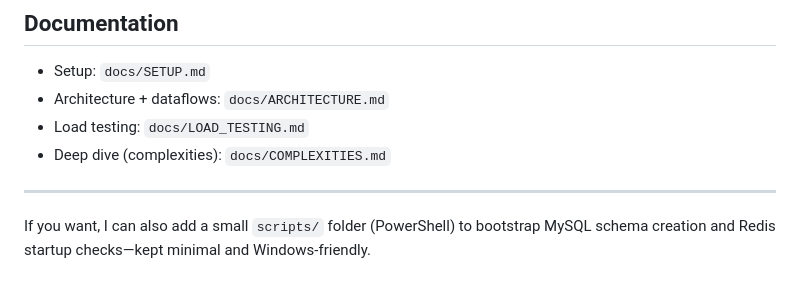
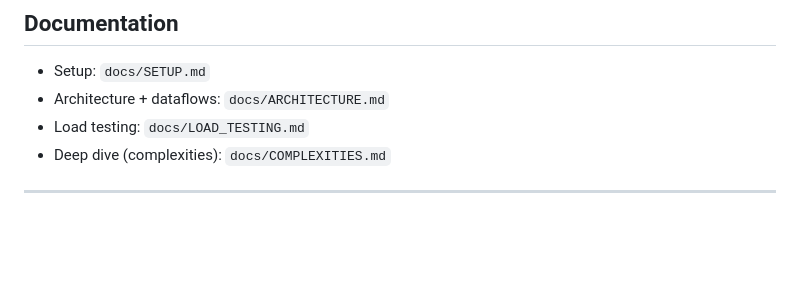
Before and after one commit to MayankDew08/LibraryAI, a Markdown page: Backend/README.md, the part around the change. Rendered like a GitHub page; blank space fills up the shorter version.

Commit message:
Updated README
Removed suggestion for adding scripts folder for MySQL and Redis.

```diff
--- a/Backend/README.md
+++ b/Backend/README.md
@@ -173,5 +173,3 @@ uvicorn app.main:app --host 127.0.0.1 --port 8000 --reload
 - Deep dive (complexities): `docs/COMPLEXITIES.md`
 
 ---
-
-If you want, I can also add a small `scripts/` folder (PowerShell) to bootstrap MySQL schema creation and Redis startup checks—kept minimal and Windows-friendly.
```
